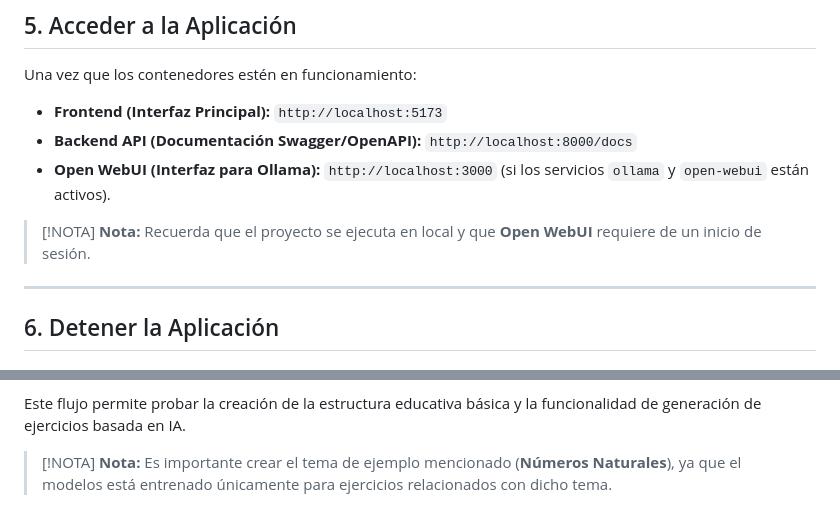
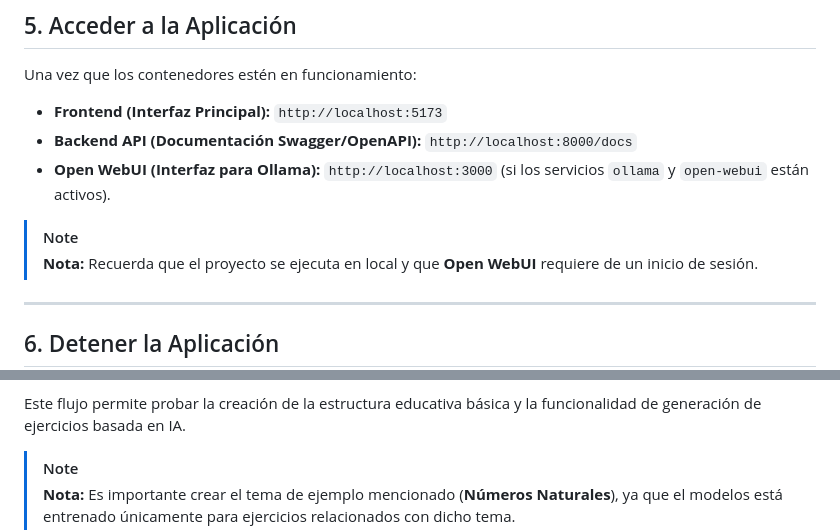
Before and after one commit to AdriTN/TutorVirtual, a Markdown page: README.md, 2 parts joined by grey strips. Rendered like a GitHub page.

Commit message:
Definitivo.

```diff
--- a/README.md
+++ b/README.md
@@ -228,7 +228,7 @@ Una vez que los contenedores estén en funcionamiento:
 *   **Backend API (Documentación Swagger/OpenAPI):** `http://localhost:8000/docs`
 *   **Open WebUI (Interfaz para Ollama):** `http://localhost:3000` (si los servicios `ollama` y `open-webui` están activos).
 
-> [!NOTA]
+> [!NOTE]
 > **Nota:** Recuerda que el proyecto se ejecuta en local y que **Open WebUI** requiere de un inicio de sesión.
 
 ---
@@ -394,5 +394,5 @@ Esta sección describe los pasos recomendados para que un miembro del tribunal d
 
 Este flujo permite probar la creación de la estructura educativa básica y la funcionalidad de generación de ejercicios basada en IA.
 
-> [!NOTA]
+> [!NOTE]
 > **Nota:** Es importante crear el tema de ejemplo mencionado (**Números Naturales**), ya que el modelos está entrenado únicamente para ejercicios relacionados con dicho tema.
```
